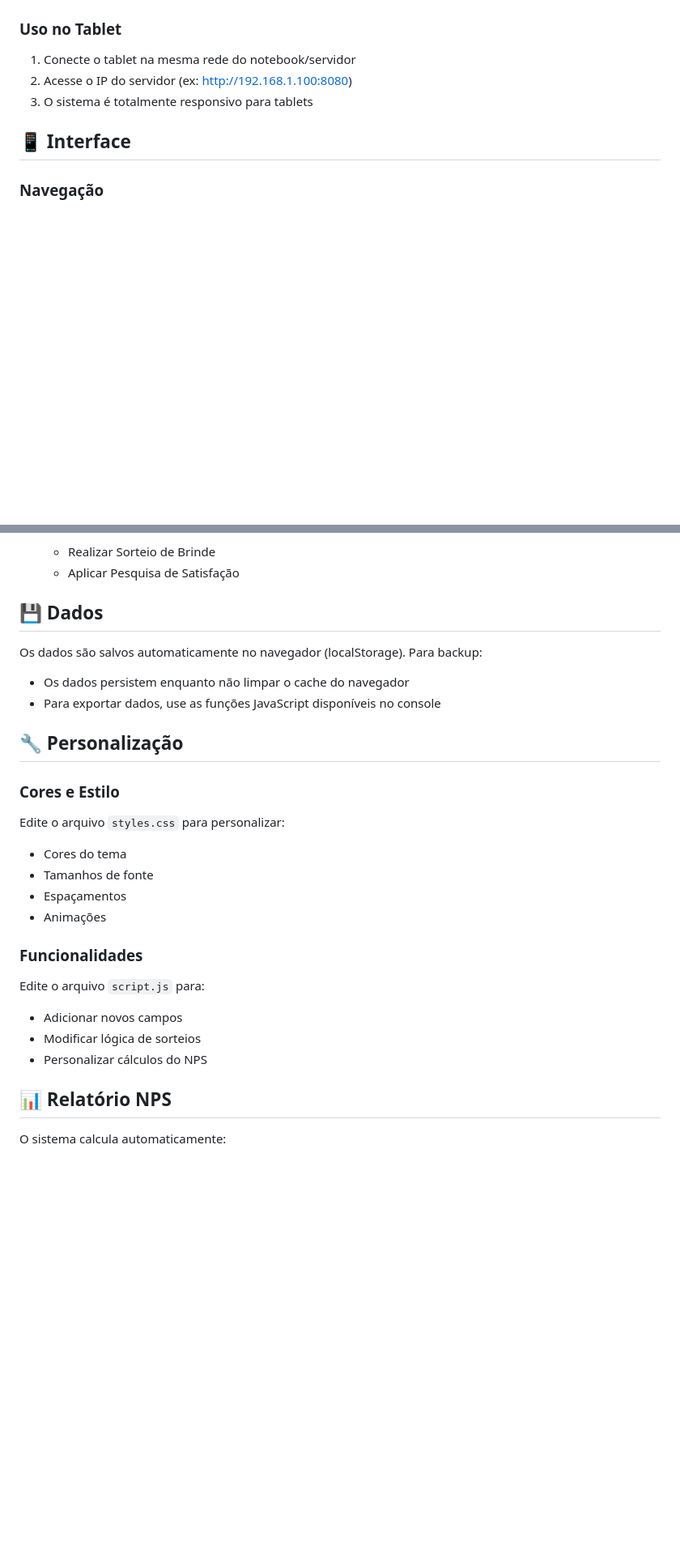
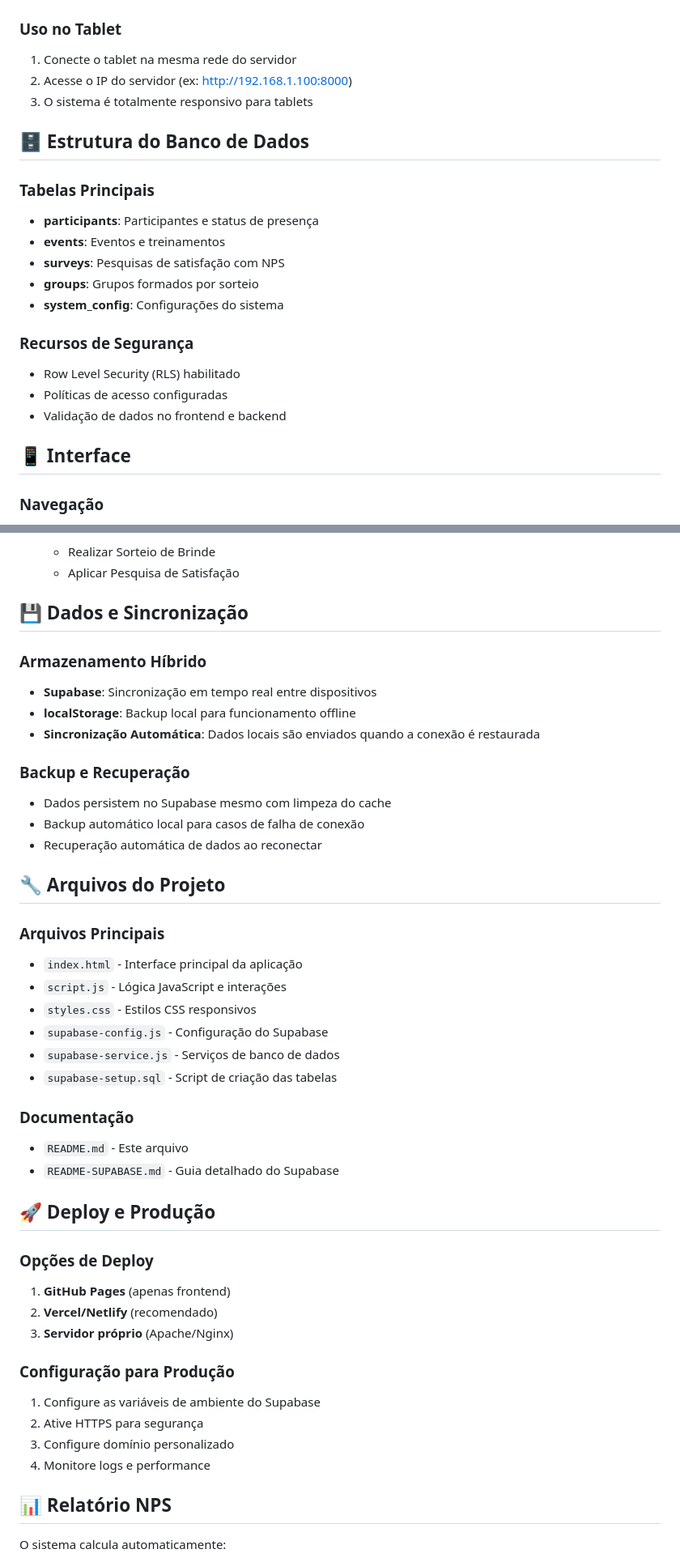
Before and after one commit to brunolaudilho/lista, a Markdown page: README.md, 2 parts joined by grey strips. Shown at 81% size. GitHub-like rendering; blank space fills up the shorter version.

```diff
--- a/README.md
+++ b/README.md
@@ -47,8 +72,22 @@ Sistema completo para gerenciamento de presença em treinamentos corporativos, o
 
 ### Uso no Tablet
-1. Conecte o tablet na mesma rede do notebook/servidor
-2. Acesse o IP do servidor (ex: http://192.168.1.100:8080)
+1. Conecte o tablet na mesma rede do servidor
+2. Acesse o IP do servidor (ex: http://192.168.1.100:8000)
 3. O sistema é totalmente responsivo para tablets
+
+## 🗄️ Estrutura do Banco de Dados
+
+### Tabelas Principais
+- **participants**: Participantes e status de presença
+- **events**: Eventos e treinamentos
+- **surveys**: Pesquisas de satisfação com NPS
+- **groups**: Grupos formados por sorteio
+- **system_config**: Configurações do sistema
+
+### Recursos de Segurança
+- Row Level Security (RLS) habilitado
+- Políticas de acesso configuradas
+- Validação de dados no frontend e backend
 
 ## 📱 Interface
 
@@ -77,26 +116,44 @@ Sistema completo para gerenciamento de presença em treinamentos corporativos, o
    - Realizar Sorteio de Brinde
    - Aplicar Pesquisa de Satisfação
 
-## 💾 Dados
+## 💾 Dados e Sincronização
 
-Os dados são salvos automaticamente no navegador (localStorage). Para backup:
-- Os dados persistem enquanto não limpar o cache do navegador
-- Para exportar dados, use as funções JavaScript disponíveis no console
+### Armazenamento Híbrido
+- **Supabase**: Sincronização em tempo real entre dispositivos
+- **localStorage**: Backup local para funcionamento offline
+- **Sincronização Automática**: Dados locais são enviados quando a conexão é restaurada
 
-## 🔧 Personalização
+### Backup e Recuperação
+- Dados persistem no Supabase mesmo com limpeza do cache
+- Backup automático local para casos de falha de conexão
+- Recuperação automática de dados ao reconectar
 
-### Cores e Estilo
-Edite o arquivo `styles.css` para personalizar:
-- Cores do tema
-- Tamanhos de fonte
-- Espaçamentos
-- Animações
+## 🔧 Arquivos do Projeto
 
-### Funcionalidades
-Edite o arquivo `script.js` para:
-- Adicionar novos campos
-- Modificar lógica de sorteios
-- Personalizar cálculos do NPS
+### Arquivos Principais
+- `index.html` - Interface principal da aplicação
+- `script.js` - Lógica JavaScript e interações
+- `styles.css` - Estilos CSS responsivos
+- `supabase-config.js` - Configuração do Supabase
+- `supabase-service.js` - Serviços de banco de dados
+- `supabase-setup.sql` - Script de criação das tabelas
+
+### Documentação
+- `README.md` - Este arquivo
+- `README-SUPABASE.md` - Guia detalhado do Supabase
+
+## 🚀 Deploy e Produção
+
+### Opções de Deploy
+1. **GitHub Pages** (apenas frontend)
+2. **Vercel/Netlify** (recomendado)
+3. **Servidor próprio** (Apache/Nginx)
+
+### Configuração para Produção
+1. Configure as variáveis de ambiente do Supabase
+2. Ative HTTPS para segurança
+3. Configure domínio personalizado
+4. Monitore logs e performance
 
 ## 📊 Relatório NPS
 
```
Also changed, not shown: other parts of README.md (+113 -17 lines).
